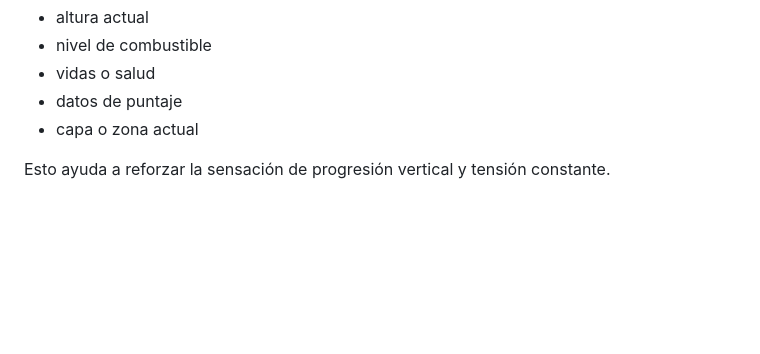
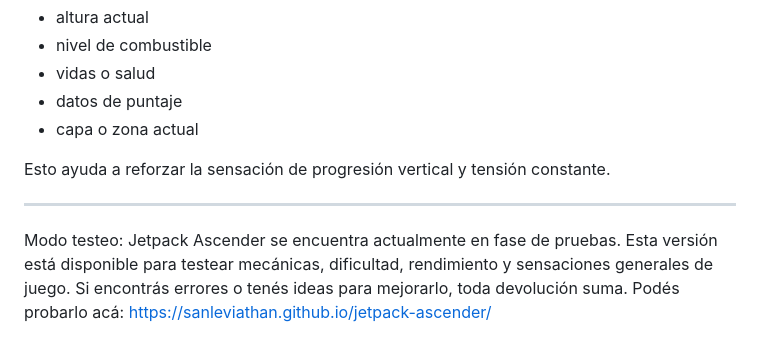
Before and after one commit to SanLeviaThan/jetpack-ascender, a Markdown page: README.md, the part around the change. GitHub-like rendering; blank space fills up the shorter version.

Commit message:
Update README with testing mode details#2
Added testing mode information for Jetpack Ascender.

```diff
--- a/README.md
+++ b/README.md
@@ -163,3 +163,7 @@ Puede incluir:
 - capa o zona actual
 
 Esto ayuda a reforzar la sensación de progresión vertical y tensión constante.
+
+---
+
+Modo testeo: Jetpack Ascender se encuentra actualmente en fase de pruebas. Esta versión está disponible para testear mecánicas, dificultad, rendimiento y sensaciones generales de juego. Si encontrás errores o tenés ideas para mejorarlo, toda devolución suma. Podés probarlo acá: https://sanleviathan.github.io/jetpack-ascender/
```
